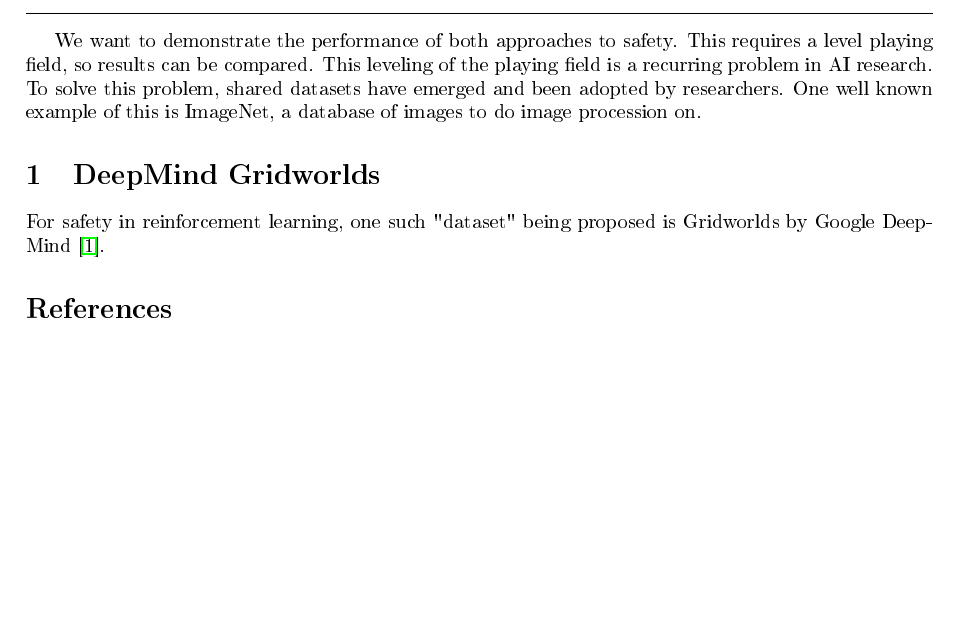
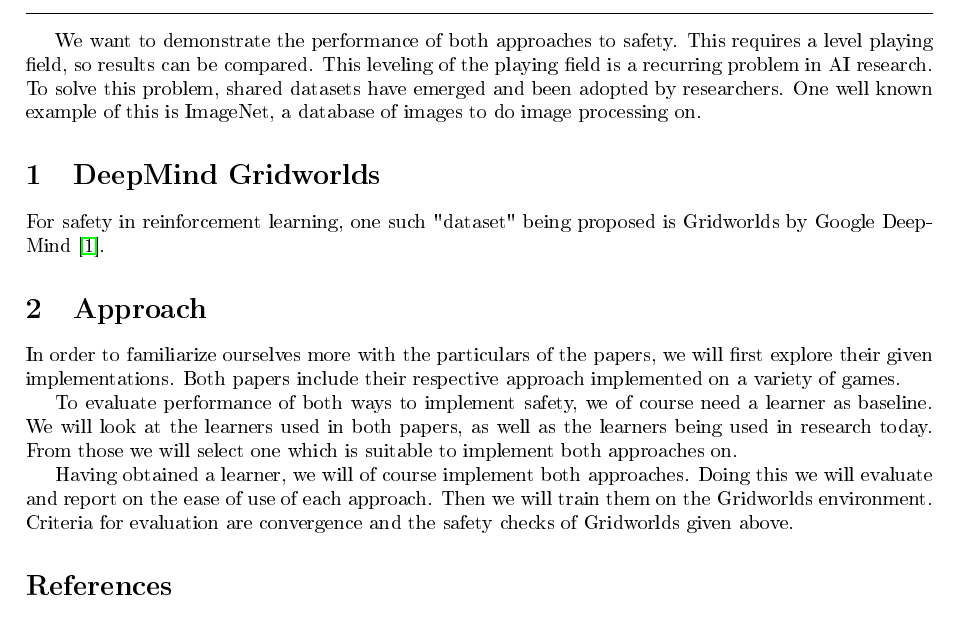
Before and after one commit to stormeuh/csaicontemp, a LaTeX document (firstmeeting/firstmeeting.tex): part of the page, cut so that both start at the same text, the shorter picture padded with empty space. The pictures show the PDF file firstmeeting/firstmeeting.pdf that the author committed with the source.

Commit message:
boeit niet

```diff
--- a/firstmeeting/firstmeeting.tex
+++ b/firstmeeting/firstmeeting.tex
@@ -11,9 +11,14 @@
 
 We want to demonstrate the performance of both approaches to safety. This requires a level
 playing field, so results can be compared. This leveling of the playing field is a recurring
-problem in AI research. To solve this problem, shared datasets have emerged and been adopted by researchers. One well known example of this is ImageNet, a database of images to do image procession on.
+problem in AI research. To solve this problem, shared datasets have emerged and been adopted by researchers. One well known example of this is ImageNet, a database of images to do image processing on.
 \section{DeepMind Gridworlds}
 For safety in reinforcement learning, one such "dataset" being proposed is Gridworlds by Google DeepMind \cite{leike2017ai}.
+
+\section{Approach}
+In order to familiarize ourselves more with the particulars of the papers, we will first explore their given implementations. Both papers include their respective approach implemented on a variety of games.
+\par To evaluate performance of both ways to implement safety, we of course need a learner as baseline. We will look at the learners used in both papers, as well as the learners being used in research today. From those we will select one which is suitable to implement both approaches on.
+\par Having obtained a learner, we will of course implement both approaches. Doing this we will evaluate and report on the ease of use of each approach. Then we will train them on the Gridworlds environment. Criteria for evaluation are convergence and the safety checks of Gridworlds given above.
 
 \bibliographystyle{plain}
 \bibliography{bibliography.bib}
```
Also changed, not shown: firstmeeting/firstmeeting.pdf.
